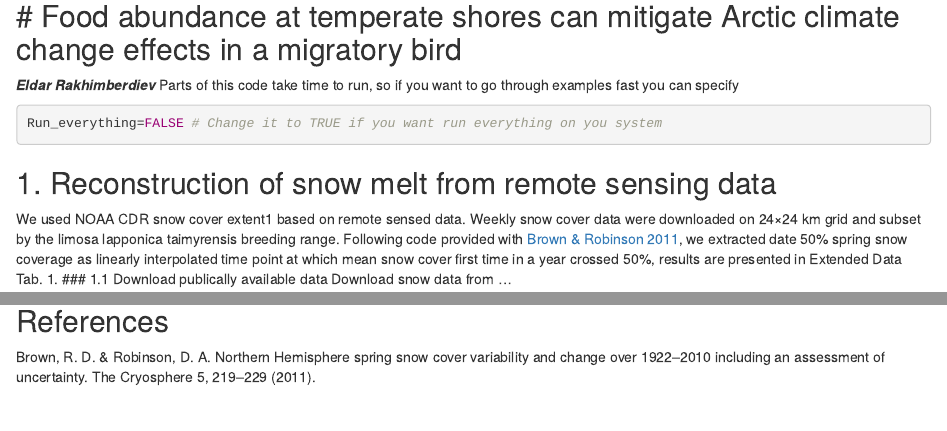
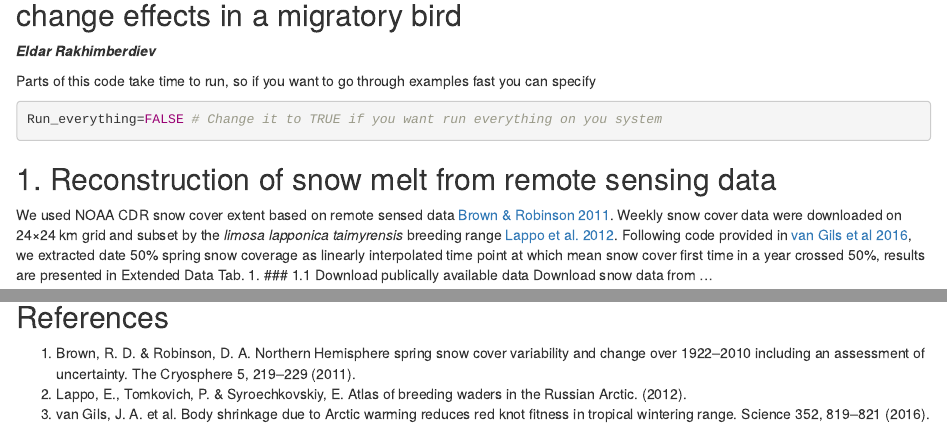
Before and after one commit to eldarrak/Godwits_worms_and_climate_change, an R Markdown document (code/All_code.rmd): the page in a window 1100 px wide, from 20 px down before the commit and from 60 px down after it, and a second part further down, joined at a grey line. Rendered offline with R 4.5, knitr and Pandoc, with nearby package versions; some code elsewhere in the file could not run offline.

Commit message:
Update All_code.rmd

````diff
--- a/code/All_code.rmd
+++ b/code/All_code.rmd
@@ -1,12 +1,13 @@
 # Food abundance at temperate shores can mitigate Arctic climate change effects in a migratory bird
 -----
 **_Eldar Rakhimberdiev_**
+
 Parts of this code take time to run, so if you want to go through examples fast you can specify
 ```{r}
 Run_everything=FALSE # Change it to TRUE if you want run everything on you system
 ```
 ## 1. Reconstruction of snow melt from remote sensing data
-We used NOAA CDR snow cover extent1 based on remote sensed data. Weekly snow cover data were downloaded on 24×24 km grid and subset by the limosa lapponica taimyrensis breeding range. Following code provided with [Brown & Robinson 2011](#brown-robinson), we extracted date 50% spring snow coverage as linearly interpolated time point at which mean snow cover first time in a year crossed 50%, results are presented in Extended Data Tab. 1.
+We used NOAA CDR snow cover extent based on remote sensed data [Brown & Robinson 2011](#brown-robinson). Weekly snow cover data were downloaded on 24×24 km grid and subset by the _limosa lapponica taimyrensis_ breeding range [Lappo et al. 2012](#lappo). Following code provided in [van Gils et al 2016](#van-gils), we extracted date 50% spring snow coverage as linearly interpolated time point at which mean snow cover first time in a year crossed 50%, results are presented in Extended Data Tab. 1.
 ### 1.1 Download publically available data
 Download snow data from ...
 ```{r}
@@ -105,4 +106,6 @@ write.csv(Snow50, file='Snow50.RData', row.names=FALSE)
 
 ## References
 
-Brown, R. D. & Robinson, D. A. Northern Hemisphere spring snow cover variability and change over 1922–2010 including an assessment of uncertainty. The Cryosphere 5, 219–229 (2011).<a id="brown-robinson"></a>
+1. Brown, R. D. & Robinson, D. A. Northern Hemisphere spring snow cover variability and change over 1922–2010 including an assessment of uncertainty. The Cryosphere 5, 219–229 (2011).<a id="brown-robinson"></a>
+1. Lappo, E., Tomkovich, P. & Syroechkovskiy, E. Atlas of breeding waders in the Russian Arctic. (2012).<a id="lappo"></a>
+1. van Gils, J. A. et al. Body shrinkage due to Arctic warming reduces red knot fitness in tropical wintering range. Science 352, 819–821 (2016).<a id="van-gils"></a>
````
